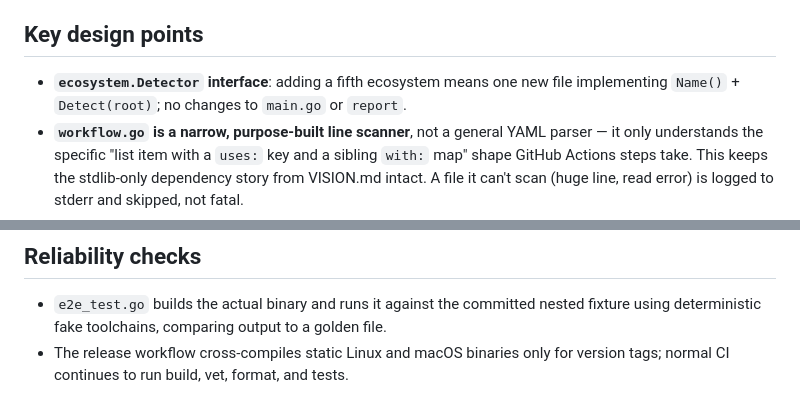
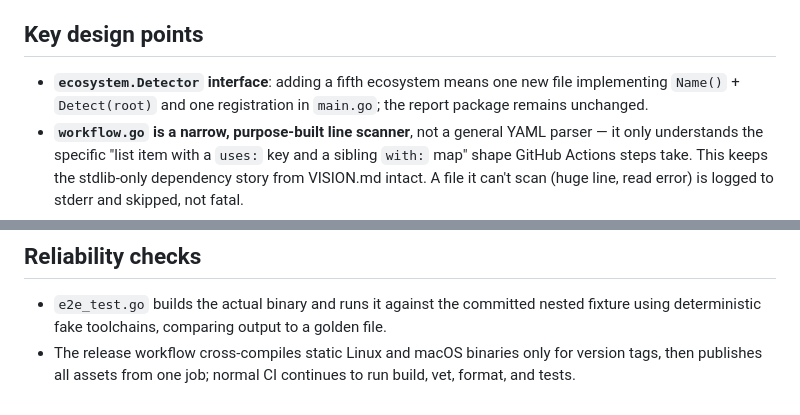
Before and after one commit to ctkrug/drift-check, a Markdown page: docs/ARCHITECTURE.md, 2 parts joined by grey strips. Rendered like a GitHub page.

Commit message:
docs(architecture): correct detector extension guidance

```diff
--- a/docs/ARCHITECTURE.md
+++ b/docs/ARCHITECTURE.md
@@ -54,8 +54,8 @@ docs/
 ## Key design points
 
 - **`ecosystem.Detector` interface**: adding a fifth ecosystem means one new
-  file implementing `Name()` + `Detect(root)`; no changes to `main.go` or
-  `report`.
+  file implementing `Name()` + `Detect(root)` and one registration in
+  `main.go`; the report package remains unchanged.
 - **`workflow.go` is a narrow, purpose-built line scanner**, not a general
   YAML parser — it only understands the specific "list item with a `uses:`
   key and a sibling `with:` map" shape GitHub Actions steps take. This
@@ -92,4 +92,5 @@ report formatting.
   nested fixture using deterministic fake toolchains, comparing output to a
   golden file.
 - The release workflow cross-compiles static Linux and macOS binaries only
-  for version tags; normal CI continues to run build, vet, format, and tests.
+  for version tags, then publishes all assets from one job; normal CI
+  continues to run build, vet, format, and tests.
```
